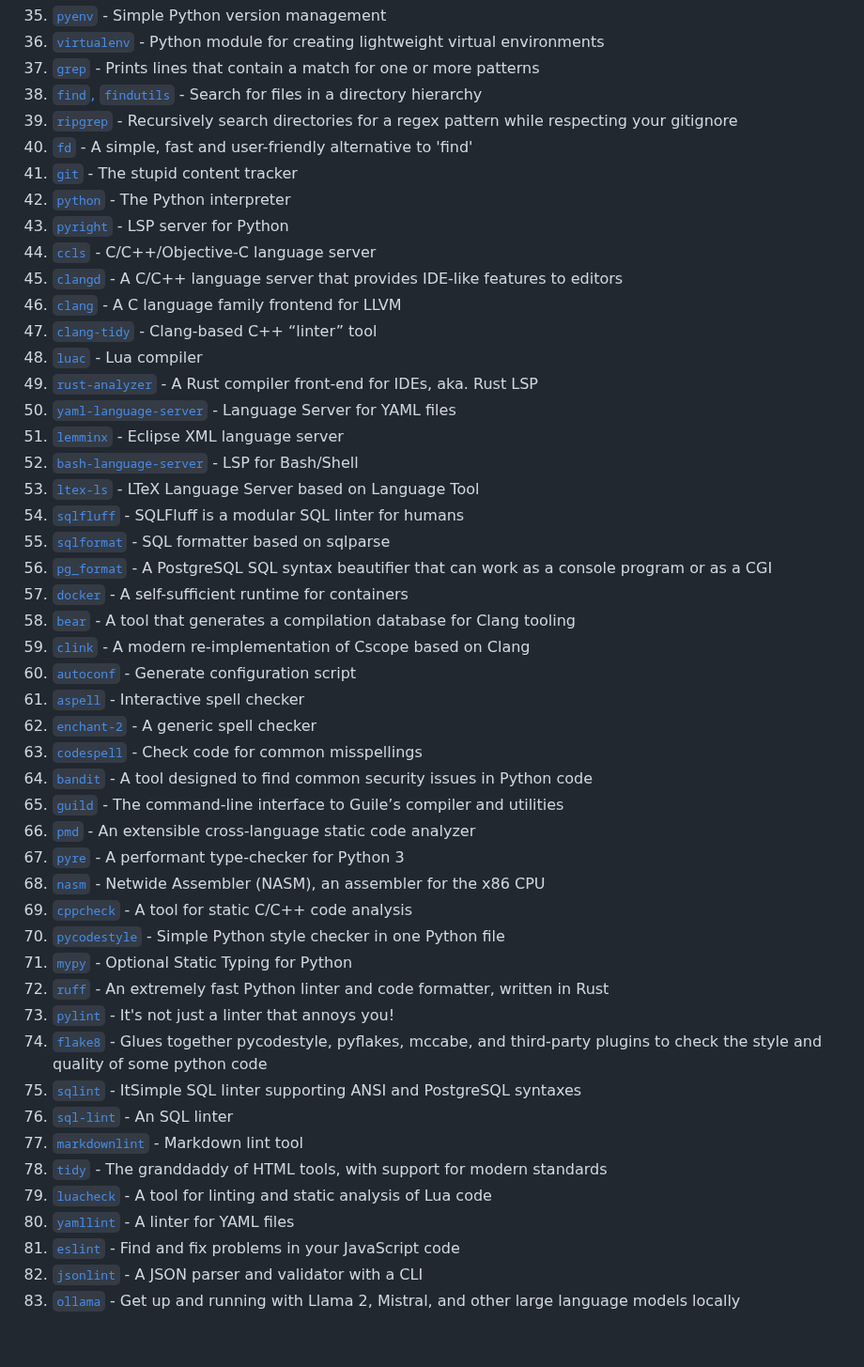
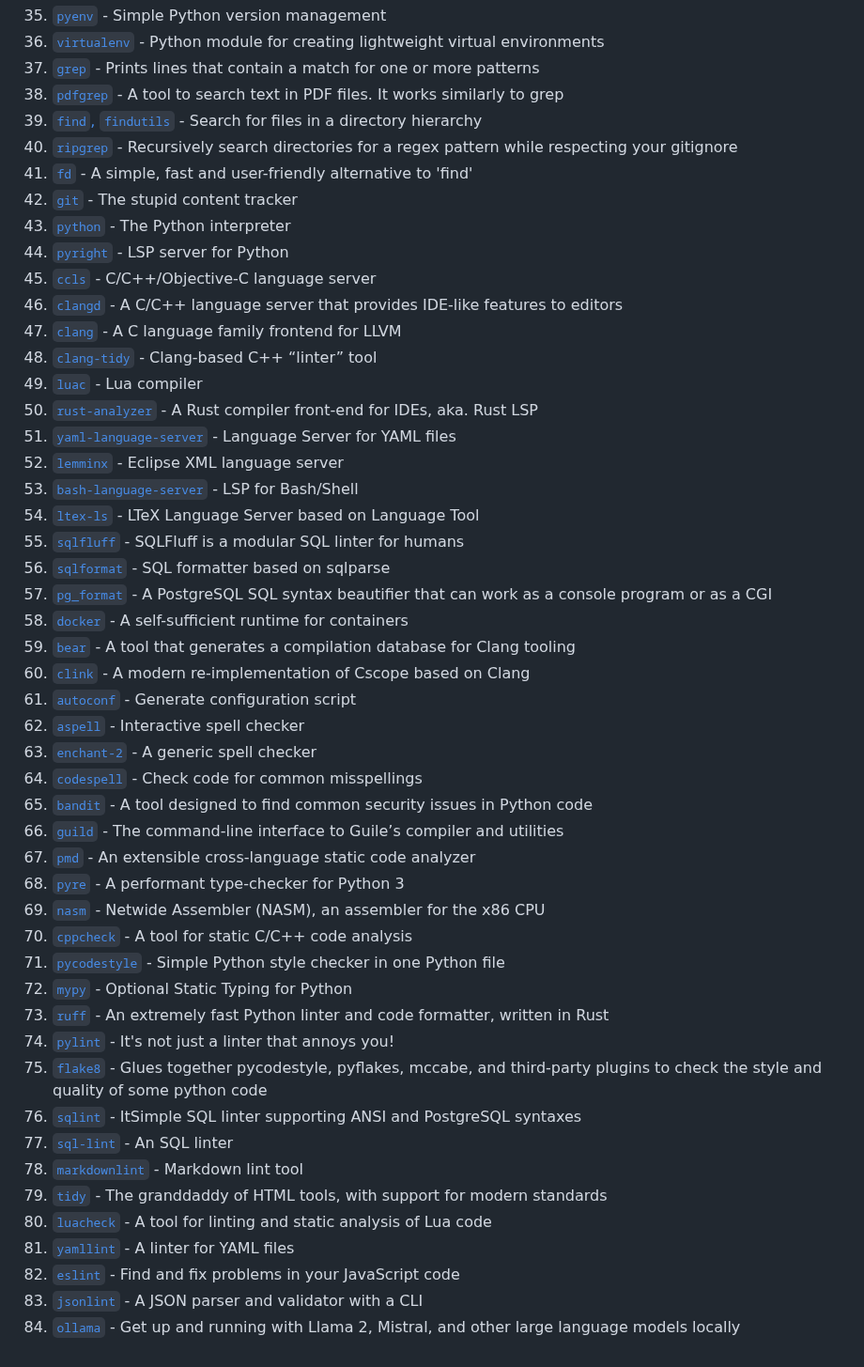
Before and after one commit to abougouffa/minemacs, a Markdown page: docs/EXTERNAL-TOOLS.md, the part around the change. Shown at 94% size. Rendered like a GitHub page.

Commit message:
docs(external-tools): regenerate the list

```diff
--- a/docs/EXTERNAL-TOOLS.md
+++ b/docs/EXTERNAL-TOOLS.md
@@ -41,49 +41,50 @@ you might need install some of these tools.
 35. [`pyenv`](https://github.com/pyenv/pyenv) - Simple Python version management
 36. [`virtualenv`](https://docs.python.org/3/library/venv.html) - Python module for creating lightweight virtual environments
 37. [`grep`](https://www.gnu.org/software/grep/manual/grep.html) - Prints lines that contain a match for one or more patterns
-38. [`find`, `findutils`](https://www.gnu.org/software/findutils) - Search for files in a directory hierarchy
-39. [`ripgrep`](https://github.com/BurntSushi/ripgrep) - Recursively search directories for a regex pattern while respecting your gitignore
-40. [`fd`](https://github.com/sharkdp/fd) - A simple, fast and user-friendly alternative to 'find'
-41. [`git`](https://github.com/git/git) - The stupid content tracker
-42. [`python`](https://python.org) - The Python interpreter
-43. [`pyright`](https://github.com/microsoft/pyright) - LSP server for Python
-44. [`ccls`](https://github.com/MaskRay/ccls) - C/C++/Objective-C language server
-45. [`clangd`](https://clangd.llvm.org) - A C/C++ language server that provides IDE-like features to editors
-46. [`clang`](https://clang.llvm.org) - A C language family frontend for LLVM
-47. [`clang-tidy`](https://clang.llvm.org/extra/clang-tidy) - Clang-based C++ “linter” tool
-48. [`luac`](https://www.lua.org) - Lua compiler
-49. [`rust-analyzer`](https://github.com/rust-lang/rust-analyzer) - A Rust compiler front-end for IDEs, aka. Rust LSP
-50. [`yaml-language-server`](https://github.com/redhat-developer/yaml-language-server) - Language Server for YAML files
-51. [`lemminx`](https://github.com/eclipse/lemminx) - Eclipse XML language server
-52. [`bash-language-server`](https://github.com/bash-lsp/bash-language-server) - LSP for Bash/Shell
-53. [`ltex-ls`](https://github.com/valentjn/ltex-ls) - LTeX Language Server based on Language Tool
-54. [`sqlfluff`](https://github.com/sqlfluff/sqlfluff) - SQLFluff is a modular SQL linter for humans
-55. [`sqlformat`](https://github.com/andialbrecht/sqlparse) - SQL formatter based on sqlparse
-56. [`pg_format`](https://github.com/darold/pgFormatter) - A PostgreSQL SQL syntax beautifier that can work as a console program or as a CGI
-57. [`docker`](https://www.docker.com) - A self-sufficient runtime for containers
-58. [`bear`](https://github.com/rizsotto/Bear) - A tool that generates a compilation database for Clang tooling
-59. [`clink`](https://github.com/Smattr/clink) - A modern re-implementation of Cscope based on Clang
-60. [`autoconf`](https://www.gnu.org/software/autoconf) - Generate configuration script
-61. [`aspell`](https://github.com/GNUAspell/aspell) - Interactive spell checker
-62. [`enchant-2`](https://github.com/AbiWord/enchant) - A generic spell checker
-63. [`codespell`](https://github.com/codespell-project/codespell) - Check code for common misspellings
-64. [`bandit`](https://github.com/pycqa/bandit) - A tool designed to find common security issues in Python code
-65. [`guild`](https://www.gnu.org/software/guile) - The command-line interface to Guile’s compiler and utilities
-66. [`pmd`](https://github.com/pmd/pmd) - An extensible cross-language static code analyzer
-67. [`pyre`](https://github.com/facebook/pyre-check) - A performant type-checker for Python 3
-68. [`nasm`](https://github.com/netwide-assembler/nasm) - Netwide Assembler (NASM), an assembler for the x86 CPU
-69. [`cppcheck`](https://github.com/danmar/cppcheck) - A tool for static C/C++ code analysis
-70. [`pycodestyle`](https://github.com/pycqa/pycodestyle) - Simple Python style checker in one Python file
-71. [`mypy`](https://github.com/python/mypy) - Optional Static Typing for Python
-72. [`ruff`](https://github.com/astral-sh/ruff) - An extremely fast Python linter and code formatter, written in Rust
-73. [`pylint`](https://github.com/pylint-dev/pylint) - It's not just a linter that annoys you!
-74. [`flake8`](https://github.com/pycqa/flake8) - Glues together pycodestyle, pyflakes, mccabe, and third-party plugins to check the style and quality of some python code
-75. [`sqlint`](https://github.com/purcell/sqlint) - ItSimple SQL linter supporting ANSI and PostgreSQL syntaxes
-76. [`sql-lint`](https://github.com/joereynolds/sql-lint) - An SQL linter
-77. [`markdownlint`](https://github.com/markdownlint/markdownlint) - Markdown lint tool
-78. [`tidy`](https://github.com/htacg/tidy-html5) - The granddaddy of HTML tools, with support for modern standards
-79. [`luacheck`](https://github.com/mpeterv/luacheck) - A tool for linting and static analysis of Lua code
-80. [`yamllint`](https://github.com/adrienverge/yamllint) - A linter for YAML files
-81. [`eslint`](https://github.com/eslint/eslint) - Find and fix problems in your JavaScript code
-82. [`jsonlint`](https://github.com/zaach/jsonlint) - A JSON parser and validator with a CLI
-83. [`ollama`](https://github.com/ollama/ollama) - Get up and running with Llama 2, Mistral, and other large language models locally
+38. [`pdfgrep`](https://gitlab.com/pdfgrep/pdfgrep) - A tool to search text in PDF files. It works similarly to grep
+39. [`find`, `findutils`](https://www.gnu.org/software/findutils) - Search for files in a directory hierarchy
+40. [`ripgrep`](https://github.com/BurntSushi/ripgrep) - Recursively search directories for a regex pattern while respecting your gitignore
+41. [`fd`](https://github.com/sharkdp/fd) - A simple, fast and user-friendly alternative to 'find'
+42. [`git`](https://github.com/git/git) - The stupid content tracker
+43. [`python`](https://python.org) - The Python interpreter
+44. [`pyright`](https://github.com/microsoft/pyright) - LSP server for Python
+45. [`ccls`](https://github.com/MaskRay/ccls) - C/C++/Objective-C language server
+46. [`clangd`](https://clangd.llvm.org) - A C/C++ language server that provides IDE-like features to editors
+47. [`clang`](https://clang.llvm.org) - A C language family frontend for LLVM
+48. [`clang-tidy`](https://clang.llvm.org/extra/clang-tidy) - Clang-based C++ “linter” tool
+49. [`luac`](https://www.lua.org) - Lua compiler
+50. [`rust-analyzer`](https://github.com/rust-lang/rust-analyzer) - A Rust compiler front-end for IDEs, aka. Rust LSP
+51. [`yaml-language-server`](https://github.com/redhat-developer/yaml-language-server) - Language Server for YAML files
+52. [`lemminx`](https://github.com/eclipse/lemminx) - Eclipse XML language server
+53. [`bash-language-server`](https://github.com/bash-lsp/bash-language-server) - LSP for Bash/Shell
+54. [`ltex-ls`](https://github.com/valentjn/ltex-ls) - LTeX Language Server based on Language Tool
+55. [`sqlfluff`](https://github.com/sqlfluff/sqlfluff) - SQLFluff is a modular SQL linter for humans
+56. [`sqlformat`](https://github.com/andialbrecht/sqlparse) - SQL formatter based on sqlparse
+57. [`pg_format`](https://github.com/darold/pgFormatter) - A PostgreSQL SQL syntax beautifier that can work as a console program or as a CGI
+58. [`docker`](https://www.docker.com) - A self-sufficient runtime for containers
+59. [`bear`](https://github.com/rizsotto/Bear) - A tool that generates a compilation database for Clang tooling
+60. [`clink`](https://github.com/Smattr/clink) - A modern re-implementation of Cscope based on Clang
+61. [`autoconf`](https://www.gnu.org/software/autoconf) - Generate configuration script
+62. [`aspell`](https://github.com/GNUAspell/aspell) - Interactive spell checker
+63. [`enchant-2`](https://github.com/AbiWord/enchant) - A generic spell checker
+64. [`codespell`](https://github.com/codespell-project/codespell) - Check code for common misspellings
+65. [`bandit`](https://github.com/pycqa/bandit) - A tool designed to find common security issues in Python code
+66. [`guild`](https://www.gnu.org/software/guile) - The command-line interface to Guile’s compiler and utilities
+67. [`pmd`](https://github.com/pmd/pmd) - An extensible cross-language static code analyzer
+68. [`pyre`](https://github.com/facebook/pyre-check) - A performant type-checker for Python 3
+69. [`nasm`](https://github.com/netwide-assembler/nasm) - Netwide Assembler (NASM), an assembler for the x86 CPU
+70. [`cppcheck`](https://github.com/danmar/cppcheck) - A tool for static C/C++ code analysis
+71. [`pycodestyle`](https://github.com/pycqa/pycodestyle) - Simple Python style checker in one Python file
+72. [`mypy`](https://github.com/python/mypy) - Optional Static Typing for Python
+73. [`ruff`](https://github.com/astral-sh/ruff) - An extremely fast Python linter and code formatter, written in Rust
+74. [`pylint`](https://github.com/pylint-dev/pylint) - It's not just a linter that annoys you!
+75. [`flake8`](https://github.com/pycqa/flake8) - Glues together pycodestyle, pyflakes, mccabe, and third-party plugins to check the style and quality of some python code
+76. [`sqlint`](https://github.com/purcell/sqlint) - ItSimple SQL linter supporting ANSI and PostgreSQL syntaxes
+77. [`sql-lint`](https://github.com/joereynolds/sql-lint) - An SQL linter
+78. [`markdownlint`](https://github.com/markdownlint/markdownlint) - Markdown lint tool
+79. [`tidy`](https://github.com/htacg/tidy-html5) - The granddaddy of HTML tools, with support for modern standards
+80. [`luacheck`](https://github.com/mpeterv/luacheck) - A tool for linting and static analysis of Lua code
+81. [`yamllint`](https://github.com/adrienverge/yamllint) - A linter for YAML files
+82. [`eslint`](https://github.com/eslint/eslint) - Find and fix problems in your JavaScript code
+83. [`jsonlint`](https://github.com/zaach/jsonlint) - A JSON parser and validator with a CLI
+84. [`ollama`](https://github.com/ollama/ollama) - Get up and running with Llama 2, Mistral, and other large language models locally
```
